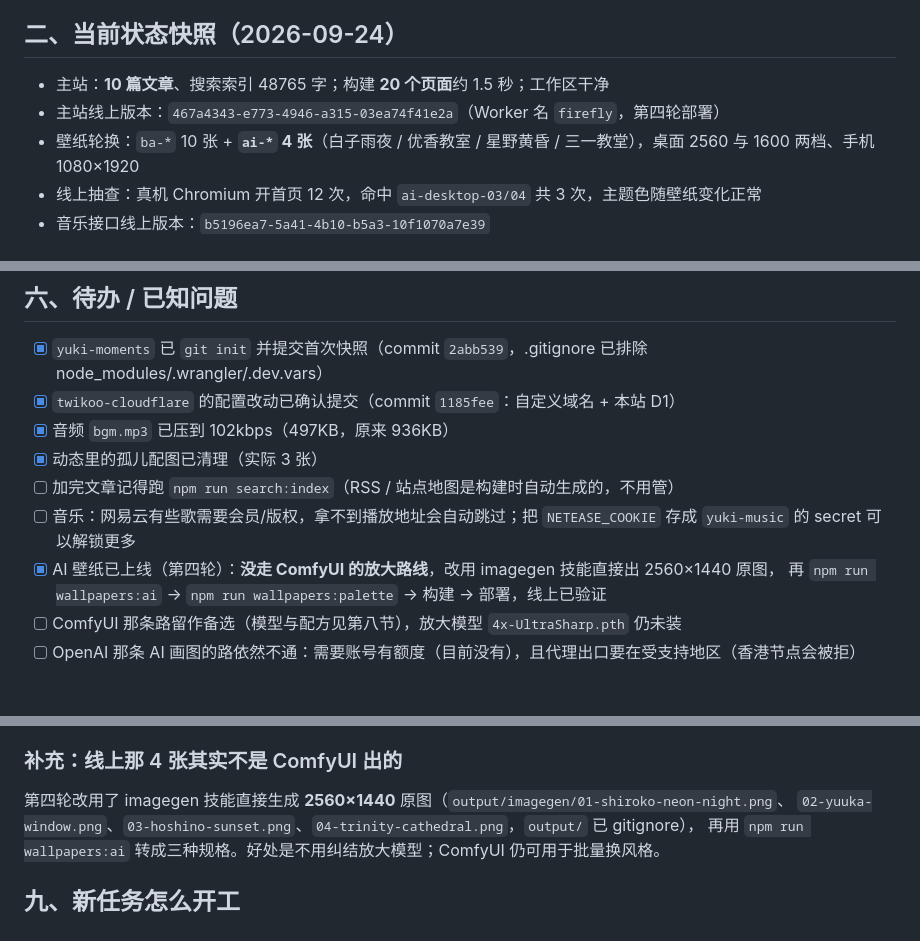
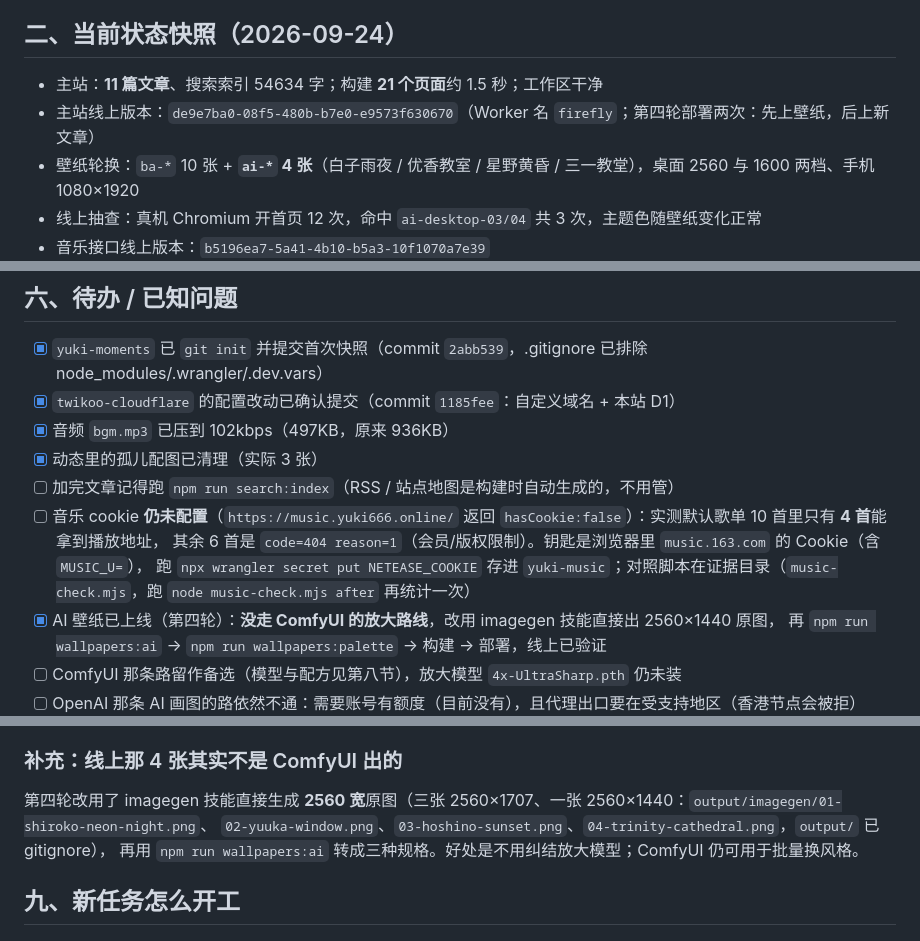
Before and after one commit to linmu-uu/yuki-blog, a Markdown page: docs/HANDOFF.md, 3 parts joined by grey strips. GitHub-like rendering; blank space fills up the shorter version.

Commit message:
docs: HANDOFF 记录新文章上线与音乐 cookie 待办（含 4/10 可播基线）

```diff
--- a/docs/HANDOFF.md
+++ b/docs/HANDOFF.md
@@ -20,8 +20,8 @@
 
 ## 二、当前状态快照（2026-09-24）
 
-- 主站：**10 篇文章**、搜索索引 48765 字；构建 **20 个页面**约 1.5 秒；工作区干净
-- 主站线上版本：`467a4343-e773-4946-a315-03ea74f41e2a`（Worker 名 `firefly`，第四轮部署）
+- 主站：**11 篇文章**、搜索索引 54634 字；构建 **21 个页面**约 1.5 秒；工作区干净
+- 主站线上版本：`de9e7ba0-08f5-480b-b7e0-e9573f630670`（Worker 名 `firefly`；第四轮部署两次：先上壁纸，后上新文章）
 - 壁纸轮换：`ba-*` 10 张 + **`ai-*` 4 张**（白子雨夜 / 优香教室 / 星野黄昏 / 三一教堂），桌面 2560 与 1600 两档、手机 1080×1920
 - 线上抽查：真机 Chromium 开首页 12 次，命中 `ai-desktop-03/04` 共 3 次，主题色随壁纸变化正常
 - 音乐接口线上版本：`b5196ea7-5a41-4b10-b5a3-10f1070a7e39`
@@ -138,7 +138,9 @@ AI 图转 1080×1920 手机版时，`position: sharp.strategy.attention` 会被
 - [x] 音频 `bgm.mp3` 已压到 102kbps（497KB，原来 936KB）
 - [x] 动态里的孤儿配图已清理（实际 3 张）
 - [ ] 加完文章记得跑 `npm run search:index`（RSS / 站点地图是构建时自动生成的，不用管）
-- [ ] 音乐：网易云有些歌需要会员/版权，拿不到播放地址会自动跳过；把 `NETEASE_COOKIE` 存成 `yuki-music` 的 secret 可以解锁更多
+- [ ] 音乐 cookie **仍未配置**（`https://music.yuki666.online/` 返回 `hasCookie:false`）：实测默认歌单 10 首里只有 **4 首**能拿到播放地址，
+  其余 6 首是 `code=404 reason=1`（会员/版权限制）。钥匙是浏览器里 `music.163.com` 的 Cookie（含 `MUSIC_U=`），
+  跑 `npx wrangler secret put NETEASE_COOKIE` 存进 `yuki-music`；对照脚本在证据目录（`music-check.mjs`，跑 `node music-check.mjs after` 再统计一次）
 - [x] AI 壁纸已上线（第四轮）：**没走 ComfyUI 的放大路线**，改用 imagegen 技能直接出 2560×1440 原图，
   再 `npm run wallpapers:ai` → `npm run wallpapers:palette` → 构建 → 部署，线上已验证
 - [ ] ComfyUI 那条路留作备选（模型与配方见第八节），放大模型 `4x-UltraSharp.pth` 仍未装
@@ -246,7 +248,7 @@ blue archive, <角色名> (blue archive), 1girl, solo, cowboy shot, <发色/瞳
 
 ### 补充：线上那 4 张其实不是 ComfyUI 出的
 
-第四轮改用了 imagegen 技能直接生成 **2560×1440** 原图（`output/imagegen/01-shiroko-neon-night.png`、
+第四轮改用了 imagegen 技能直接生成 **2560 宽**原图（三张 2560×1707、一张 2560×1440：`output/imagegen/01-shiroko-neon-night.png`、
 `02-yuuka-window.png`、`03-hoshino-sunset.png`、`04-trinity-cathedral.png`，`output/` 已 gitignore），
 再用 `npm run wallpapers:ai` 转成三种规格。好处是不用纠结放大模型；ComfyUI 仍可用于批量换风格。
 
```
